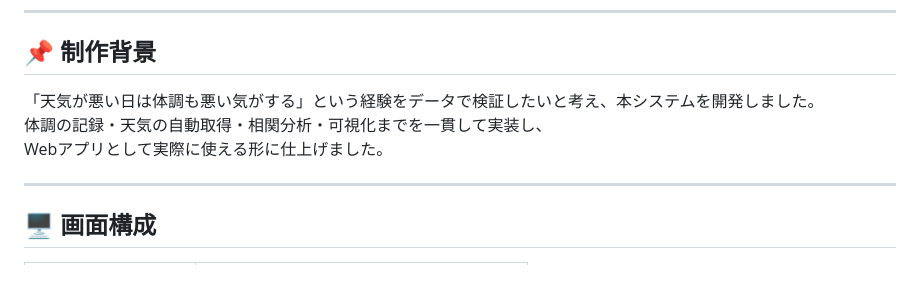
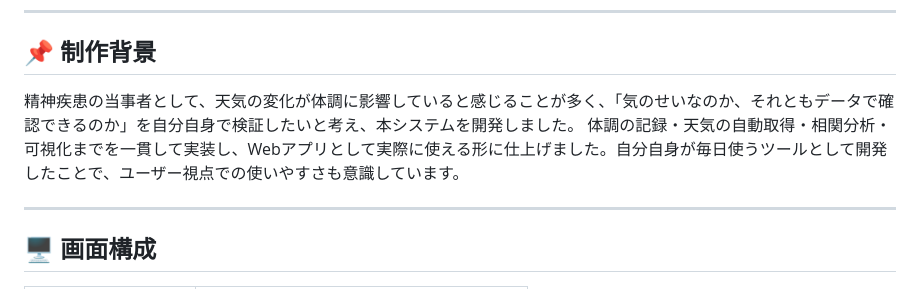
Before and after one commit to ks0227/health-weather-app, a Markdown page: README.md, the part around the change. Drawn GitHub-style.

Commit message:
fix : 制作背景更新

```diff
--- a/README.md
+++ b/README.md
@@ -9,9 +9,8 @@
 
 ## 📌 制作背景
 
-「天気が悪い日は体調も悪い気がする」という経験をデータで検証したいと考え、本システムを開発しました。
-体調の記録・天気の自動取得・相関分析・可視化までを一貫して実装し、
-Webアプリとして実際に使える形に仕上げました。
+精神疾患の当事者として、天気の変化が体調に影響していると感じることが多く、「気のせいなのか、それともデータで確認できるのか」を自分自身で検証したいと考え、本システムを開発しました。
+体調の記録・天気の自動取得・相関分析・可視化までを一貫して実装し、Webアプリとして実際に使える形に仕上げました。自分自身が毎日使うツールとして開発したことで、ユーザー視点での使いやすさも意識しています。
 
 ---
 
```
